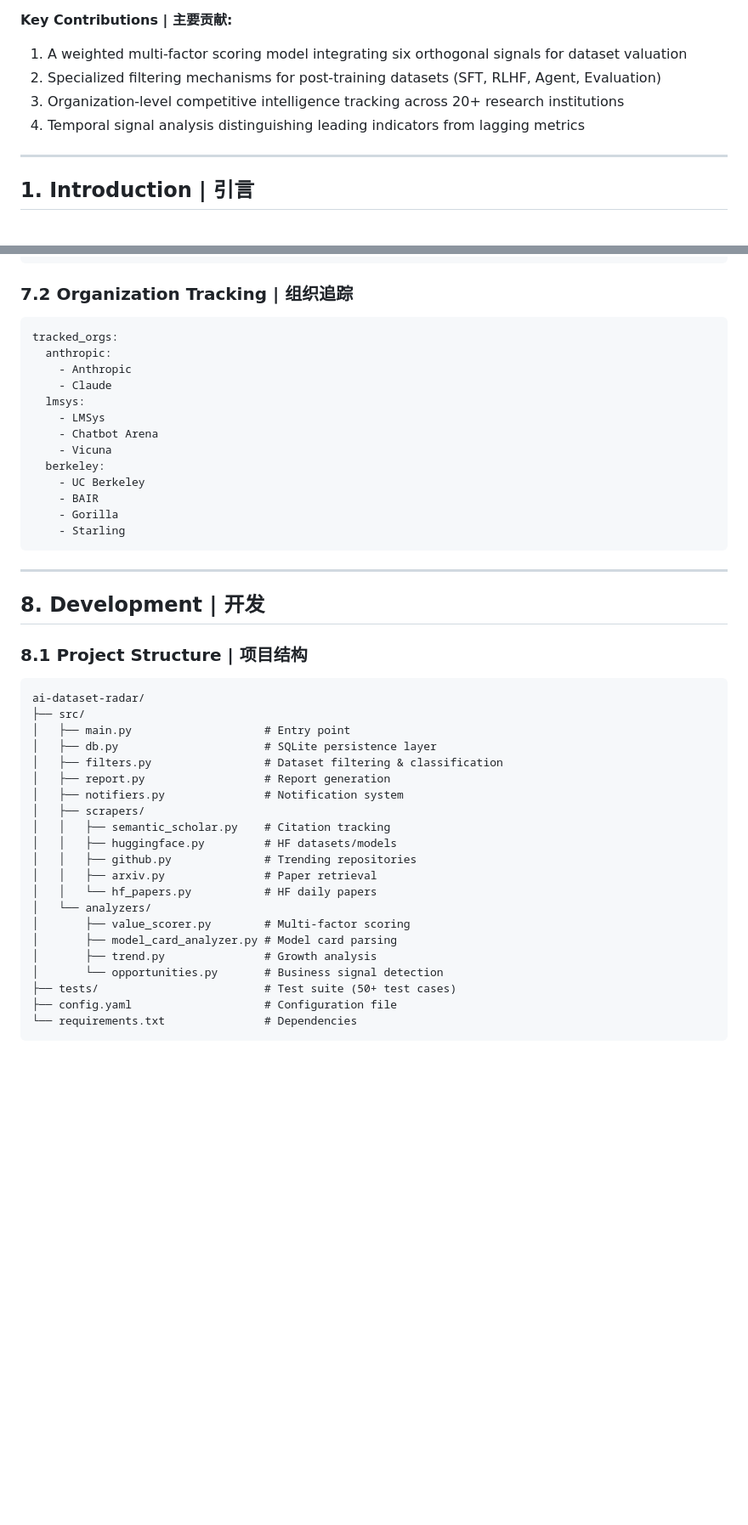
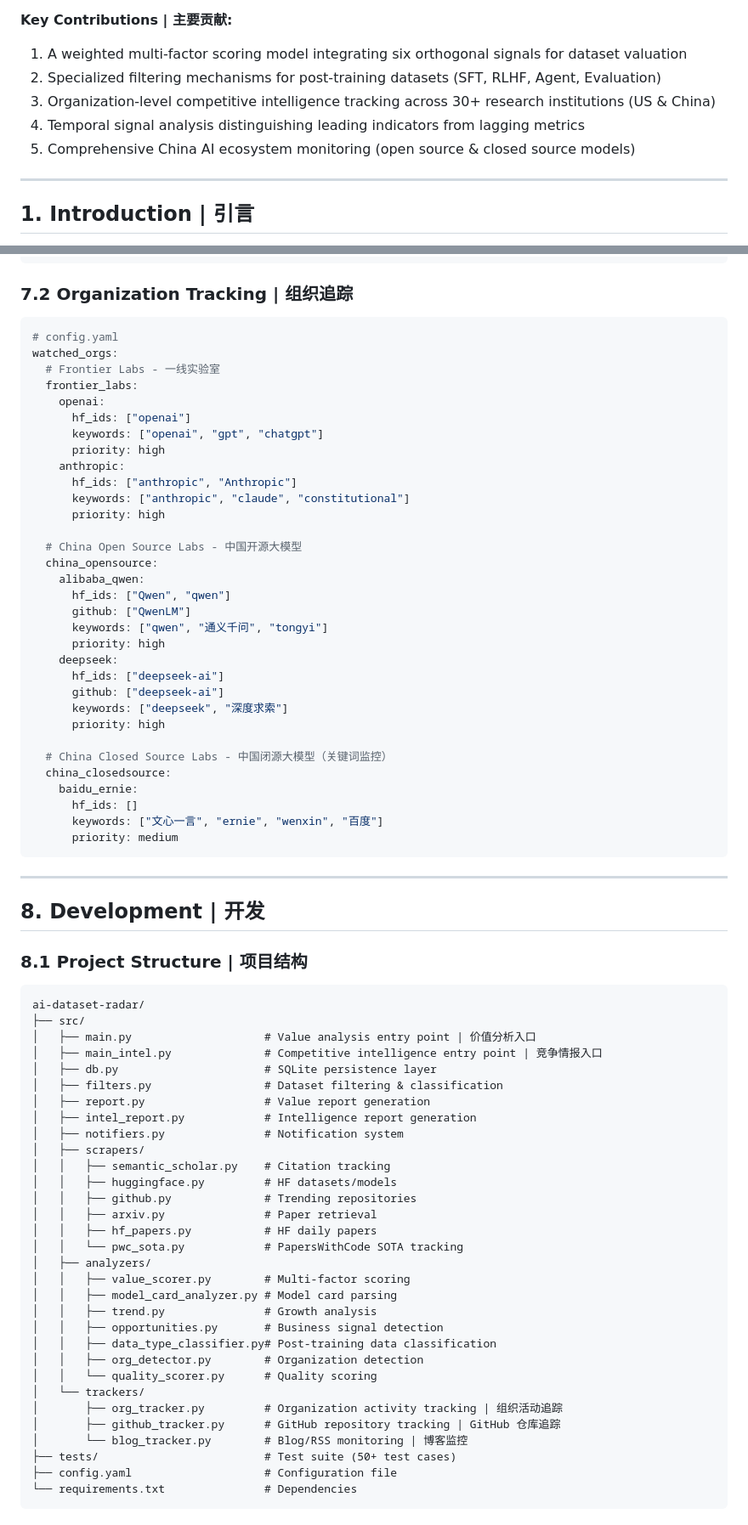
Before and after one commit to liuxiaotong/ai-dataset-radar, a Markdown page: README.md, 2 parts joined by grey strips. Shown at 85% size. Rendered like a GitHub page; blank space fills up the shorter version.

````diff
--- a/README.md
+++ b/README.md
@@ -19,8 +20,9 @@ AI Dataset Radar 是一个自动化情报系统，旨在识别和评估机器学
 
 1. A weighted multi-factor scoring model integrating six orthogonal signals for dataset valuation
 2. Specialized filtering mechanisms for post-training datasets (SFT, RLHF, Agent, Evaluation)
-3. Organization-level competitive intelligence tracking across 20+ research institutions
+3. Organization-level competitive intelligence tracking across 30+ research institutions (US & China)
 4. Temporal signal analysis distinguishing leading indicators from lagging metrics
+5. Comprehensive China AI ecosystem monitoring (open source & closed source models)
 
 ---
 
@@ -372,19 +444,38 @@ focus_areas:
 ### 7.2 Organization Tracking | 组织追踪
 
 ```yaml
-tracked_orgs:
-  anthropic:
-    - Anthropic
-    - Claude
-  lmsys:
-    - LMSys
-    - Chatbot Arena
-    - Vicuna
-  berkeley:
-    - UC Berkeley
-    - BAIR
-    - Gorilla
-    - Starling
+# config.yaml
+watched_orgs:
+  # Frontier Labs - 一线实验室
+  frontier_labs:
+    openai:
+      hf_ids: ["openai"]
+      keywords: ["openai", "gpt", "chatgpt"]
+      priority: high
+    anthropic:
+      hf_ids: ["anthropic", "Anthropic"]
+      keywords: ["anthropic", "claude", "constitutional"]
+      priority: high
+
+  # China Open Source Labs - 中国开源大模型
+  china_opensource:
+    alibaba_qwen:
+      hf_ids: ["Qwen", "qwen"]
+      github: ["QwenLM"]
+      keywords: ["qwen", "通义千问", "tongyi"]
+      priority: high
+    deepseek:
+      hf_ids: ["deepseek-ai"]
+      github: ["deepseek-ai"]
+      keywords: ["deepseek", "深度求索"]
+      priority: high
+
+  # China Closed Source Labs - 中国闭源大模型（关键词监控）
+  china_closedsource:
+    baidu_ernie:
+      hf_ids: []
+      keywords: ["文心一言", "ernie", "wenxin", "百度"]
+      priority: medium
 ```
 
 ---
@@ -396,22 +487,32 @@ tracked_orgs:
 ```
 ai-dataset-radar/
 ├── src/
-│   ├── main.py                    # Entry point
+│   ├── main.py                    # Value analysis entry point | 价值分析入口
+│   ├── main_intel.py              # Competitive intelligence entry point | 竞争情报入口
 │   ├── db.py                      # SQLite persistence layer
 │   ├── filters.py                 # Dataset filtering & classification
-│   ├── report.py                  # Report generation
+│   ├── report.py                  # Value report generation
+│   ├── intel_report.py            # Intelligence report generation
 │   ├── notifiers.py               # Notification system
 │   ├── scrapers/
 │   │   ├── semantic_scholar.py    # Citation tracking
 │   │   ├── huggingface.py         # HF datasets/models
 │   │   ├── github.py              # Trending repositories
 │   │   ├── arxiv.py               # Paper retrieval
-│   │   └── hf_papers.py           # HF daily papers
-│   └── analyzers/
-│       ├── value_scorer.py        # Multi-factor scoring
-│       ├── model_card_analyzer.py # Model card parsing
-│       ├── trend.py               # Growth analysis
-│       └── opportunities.py       # Business signal detection
+│   │   ├── hf_papers.py           # HF daily papers
+│   │   └── pwc_sota.py            # PapersWithCode SOTA tracking
+│   ├── analyzers/
+│   │   ├── value_scorer.py        # Multi-factor scoring
+│   │   ├── model_card_analyzer.py # Model card parsing
+│   │   ├── trend.py               # Growth analysis
+│   │   ├── opportunities.py       # Business signal detection
+│   │   ├── data_type_classifier.py# Post-training data classification
+│   │   ├── org_detector.py        # Organization detection
+│   │   └── quality_scorer.py      # Quality scoring
+│   └── trackers/
+│       ├── org_tracker.py         # Organization activity tracking | 组织活动追踪
+│       ├── github_tracker.py      # GitHub repository tracking | GitHub 仓库追踪
+│       └── blog_tracker.py        # Blog/RSS monitoring | 博客监控
 ├── tests/                         # Test suite (50+ test cases)
 ├── config.yaml                    # Configuration file
 └── requirements.txt               # Dependencies
````
Also changed, not shown: other parts of README.md (+86 -13 lines).
